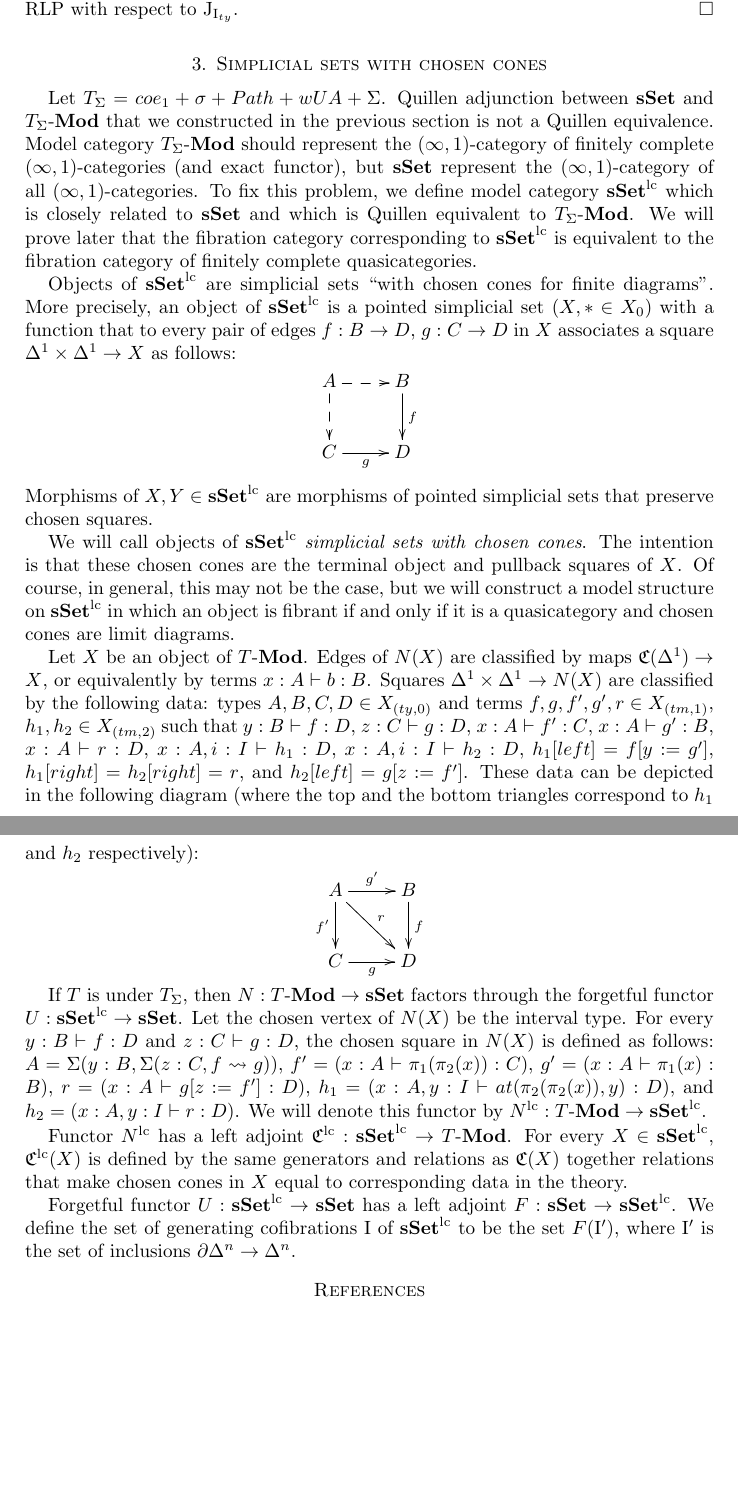
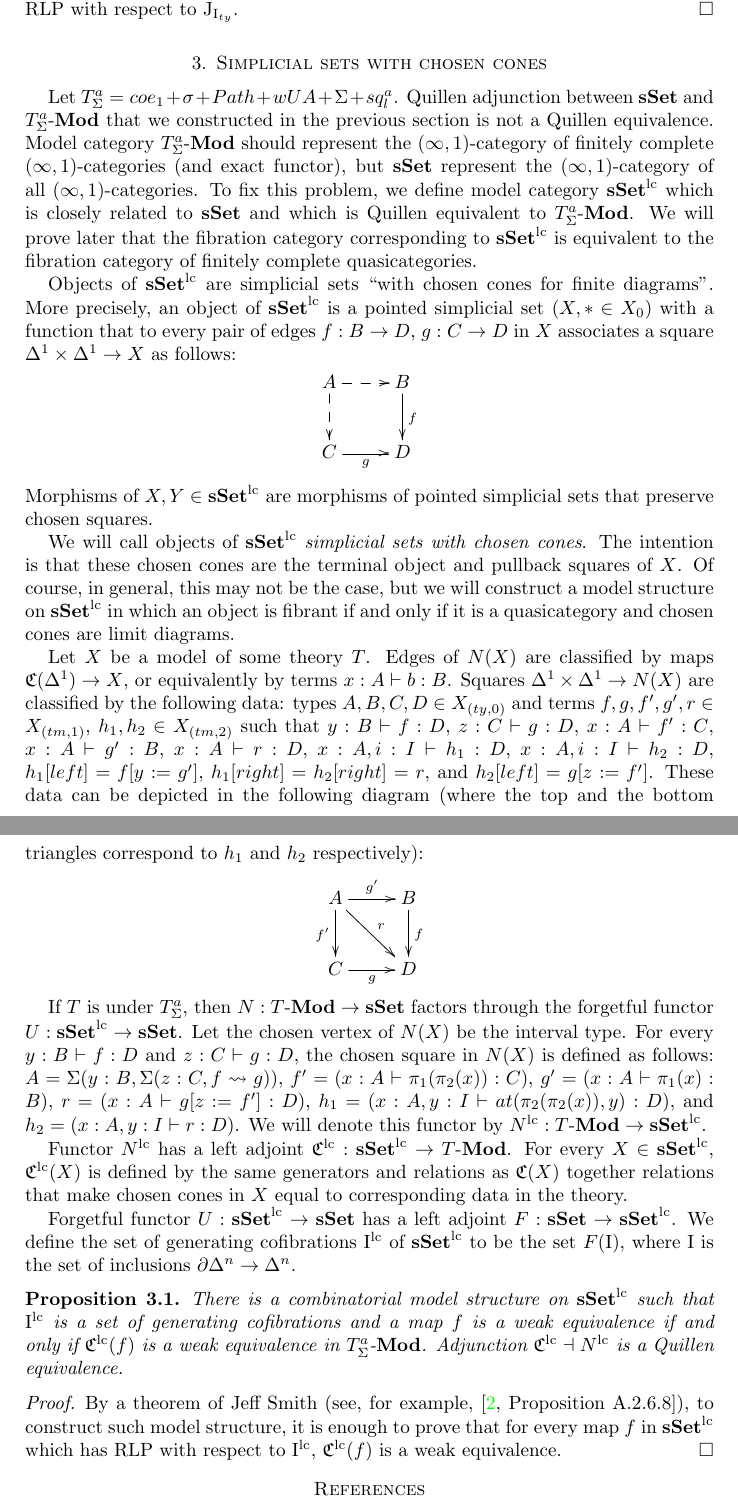
Before and after one commit to valis/hott-doc, a LaTeX paper (cart-models.tex): two parts of pages 5 and 6 of 6, joined at a grey line, cut so that both start at the same text, the shorter picture padded with empty space. Compiled offline with pdfLaTeX.

Commit message:
Add proposition about model structure on sSet^{lc}

```diff
--- a/cart-models.tex
+++ b/cart-models.tex
@@ -113,6 +113,7 @@
 \newcommand{\lcsSet}{\sSet^{\mathrm{lc}}}
 \newcommand{\lcN}{N^{\mathrm{lc}}}
 \newcommand{\lcC}{\mathfrak{C}^{\mathrm{lc}}}
+\newcommand{\lcI}{\I^{\mathrm{lc}}}
 \newcommand{\cSet}{\cat{cSet}}
 \newcommand{\Hom}{\mathrm{Hom}}
 
@@ -429,11 +430,11 @@ But this follows from the fact that $f$ has RLP with respect to $\J_{\I_{ty}}$.
 
 \section{Simplicial sets with chosen cones}
 
-Let $T_\Sigma = coe_1 + \sigma + Path + wUA + \Sigma$.
-Quillen adjunction between $\sSet$ and $\Mod{T_\Sigma}$ that we constructed in the previous section is not a Quillen equivalence.
-Model category $\Mod{T_\Sigma}$ should represent the $(\infty,1)$-category of finitely complete $(\infty,1)$-categories (and exact functor),
+Let $T^a_\Sigma = coe_1 + \sigma + Path + wUA + \Sigma + sq^a_l$.
+Quillen adjunction between $\sSet$ and $\Mod{T^a_\Sigma}$ that we constructed in the previous section is not a Quillen equivalence.
+Model category $\Mod{T^a_\Sigma}$ should represent the $(\infty,1)$-category of finitely complete $(\infty,1)$-categories (and exact functor),
 but $\sSet$ represent the $(\infty,1)$-category of all $(\infty,1)$-categories.
-To fix this problem, we define model category $\lcsSet$ which is closely related to $\sSet$ and which is Quillen equivalent to $\Mod{T_\Sigma}$.
+To fix this problem, we define model category $\lcsSet$ which is closely related to $\sSet$ and which is Quillen equivalent to $\Mod{T^a_\Sigma}$.
 We will prove later that the fibration category corresponding to $\lcsSet$ is equivalent to the fibration category of finitely complete quasicategories.
 
 Objects of $\lcsSet$ are simplicial sets ``with chosen cones for finite diagrams''.
@@ -447,7 +448,7 @@ We will call objects of $\lcsSet$ \emph{simplicial sets with chosen cones}.
 The intention is that these chosen cones are the terminal object and pullback squares of $X$.
 Of course, in general, this may not be the case, but we will construct a model structure on $\lcsSet$ in which an object is fibrant if and only if it is a quasicategory and chosen cones are limit diagrams.
 
-Let $X$ be an object of $\Mod{T}$.
+Let $X$ be a model of some theory $T$.
 Edges of $N(X)$ are classified by maps $\mathfrak{C}(\Delta^1) \to X$, or equivalently by terms $x : A \vdash b : B$.
 Squares $\Delta^1 \times \Delta^1 \to N(X)$ are classified by the following data:
 types $A,B,C,D \in X_{(ty,0)}$ and terms $f,g,f',g',r \in X_{(tm,1)}$, $h_1,h_2 \in X_{(tm,2)}$ such that $y : B \vdash f : D$, $z : C \vdash g : D$, $x : A \vdash f' : C$, $x : A \vdash g' : B$, $x : A \vdash r : D$,
@@ -457,7 +458,7 @@ These data can be depicted in the following diagram (where the top and the botto
               C \ar[r]_g & D
             } \]
 
-If $T$ is under $T_\Sigma$, then $N : \Mod{T} \to \sSet$ factors through the forgetful functor $U : \lcsSet \to \sSet$.
+If $T$ is under $T^a_\Sigma$, then $N : \Mod{T} \to \sSet$ factors through the forgetful functor $U : \lcsSet \to \sSet$.
 Let the chosen vertex of $N(X)$ be the interval type.
 For every $y : B \vdash f : D$ and $z : C \vdash g : D$, the chosen square in $N(X)$ is defined as follows:
 $A = \Sigma(y : B, \Sigma(z : C, f \idtype g))$, $f' = (x : A \vdash \pi_1(\pi_2(x)) : C)$, $g' = (x : A \vdash \pi_1(x) : B)$,
@@ -469,7 +470,16 @@ For every $X \in \lcsSet$, $\lcC(X)$ is defined by the same generators and relat
 together relations that make chosen cones in $X$ equal to corresponding data in the theory.
 
 Forgetful functor $U : \lcsSet \to \sSet$ has a left adjoint $F : \sSet \to \lcsSet$.
-We define the set of generating cofibrations $\I$ of $\lcsSet$ to be the set $F(\I')$, where $\I'$ is the set of inclusions $\partial \Delta^n \to \Delta^n$.
+We define the set of generating cofibrations $\lcI$ of $\lcsSet$ to be the set $F(\I)$, where $\I$ is the set of inclusions $\partial \Delta^n \to \Delta^n$.
+
+\begin{prop}
+There is a combinatorial model structure on $\lcsSet$ such that $\lcI$ is a set of generating cofibrations and a map $f$ is a weak equivalence if and only if $\lcC(f)$ is a weak equivalence in $\Mod{T^a_\Sigma}$.
+Adjunction $\lcC \dashv \lcN$ is a Quillen equivalence.
+\end{prop}
+\begin{proof}
+By a theorem of Jeff Smith (see, for example, \cite[Proposition~A.2.6.8]{lurie-topos}),
+to construct such model structure, it is enough to prove that for every map $f$ in $\lcsSet$ which has RLP with respect to $\lcI$, $\lcC(f)$ is a weak equivalence.
+\end{proof}
 
 \bibliographystyle{amsplain}
 \bibliography{ref}
```
